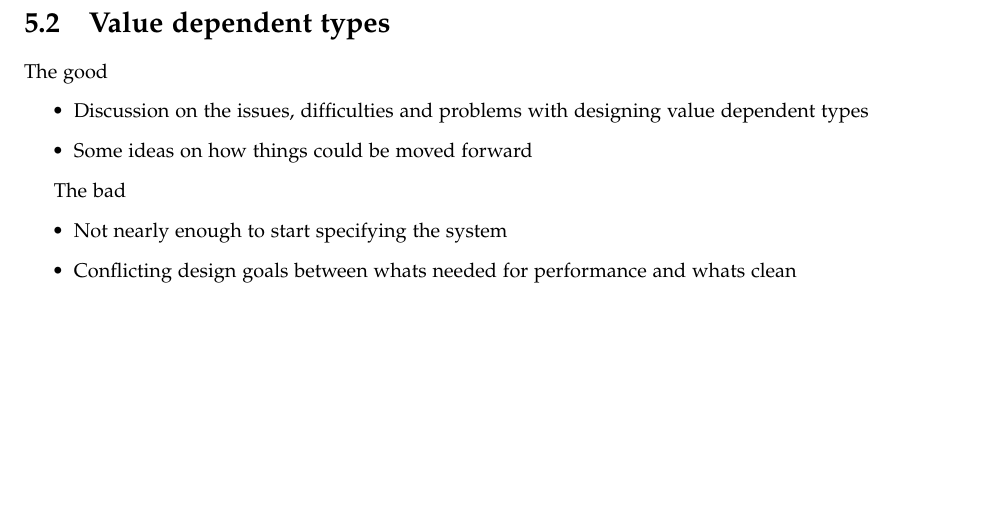
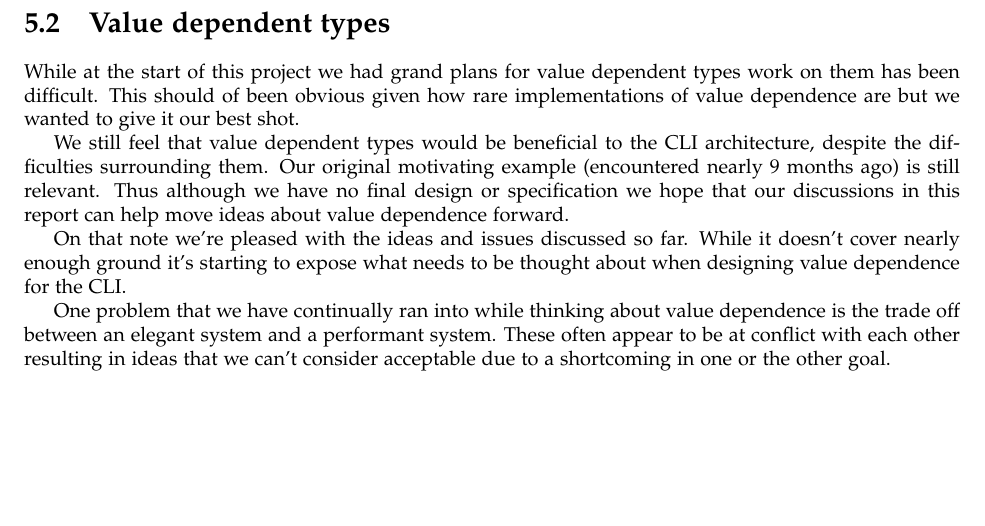
Before and after one commit to Frassle/Imperial-FYP, a LaTeX thesis (report.tex): part of page 37 of 39, cut so that both start at the same text, the shorter picture padded with empty space. Compiled offline with pdfLaTeX.

Commit message:
Value dependent types evaluation

```diff
--- a/report.tex
+++ b/report.tex
@@ -1432,17 +1432,21 @@ extension well enough to not have made any major mistakes.
 
 \section{Value dependent types}
 
-The good
-\begin{itemize}
-	\item Discussion on the issues, difficulties and problems with designing value dependent types
-	\item Some ideas on how things could be moved forward
-\end{itemize}
+While at the start of this project we had grand plans for value dependent types work on them
+has been difficult. This should of been obvious given how rare implementations of value
+dependence are but we wanted to give it our best shot.
 
-The bad
-\begin{itemize}
-	\item Not nearly enough to start specifying the system
-	\item Conflicting design goals between whats needed for performance and whats clean
-\end{itemize}
+We still feel that value dependent types would be beneficial to the CLI architecture, despite
+the difficulties surrounding them. Our original motivating example (encountered nearly 9 months
+ago) is still relevant. Thus although we have no final design or specification we hope that our discussions
+in this report can help move ideas about value dependence forward.
+
+On that note we're pleased with the ideas and issues discussed so far. While it doesn't cover nearly enough
+ground it's starting to expose what needs to be thought about when designing value dependence for the CLI.
+
+One problem that we have continually ran into while thinking about value dependence is the trade off between
+an elegant system and a performant system. These often appear to be at conflict with each other resulting in ideas
+that we can't consider acceptable due to a shortcoming in one or the other goal.
 
 \chapter{Conclusion}
 
```
